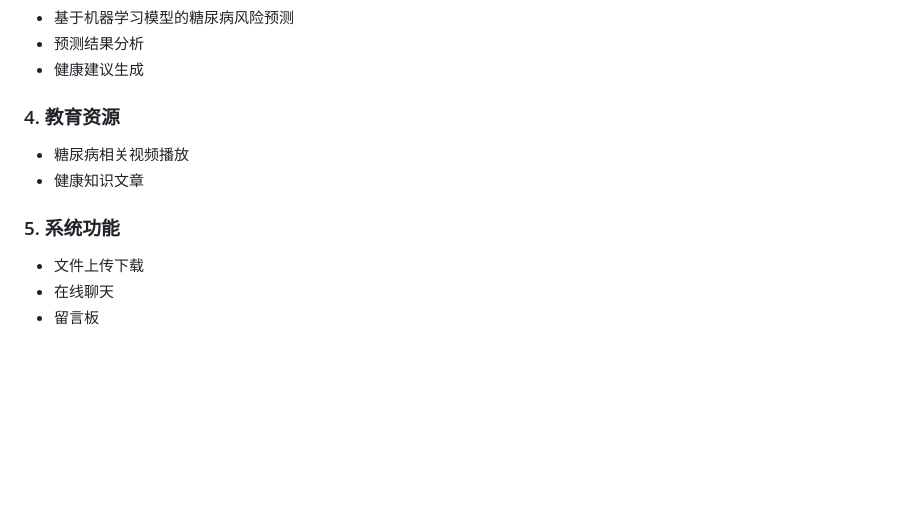
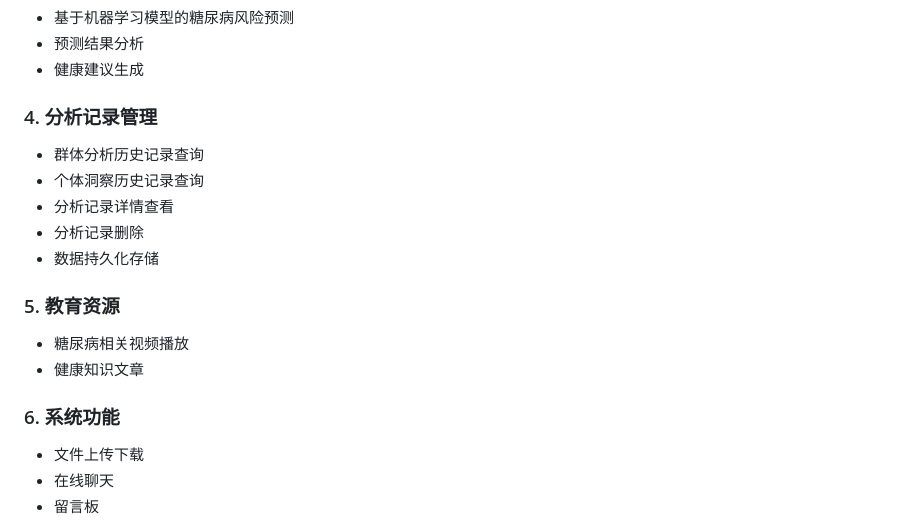
Before and after one commit to duzhelang/yunyi, a Markdown page: README.md, the part around the change. Drawn GitHub-style; blank space fills up the shorter version.

Commit message:
[文档] 更新README和技能文档
- 更新README.md项目说明
- 更新oda-project技能文档

```diff
--- a/README.md
+++ b/README.md
@@ -90,11 +90,18 @@ Software-ODA125/
 - 预测结果分析
 - 健康建议生成
 
-### 4. 教育资源
+### 4. 分析记录管理
+- 群体分析历史记录查询
+- 个体洞察历史记录查询
+- 分析记录详情查看
+- 分析记录删除
+- 数据持久化存储
+
+### 5. 教育资源
 - 糖尿病相关视频播放
 - 健康知识文章
 
-### 5. 系统功能
+### 6. 系统功能
 - 文件上传下载
 - 在线聊天
 - 留言板
```
Also changed, not shown: 1 other file.
